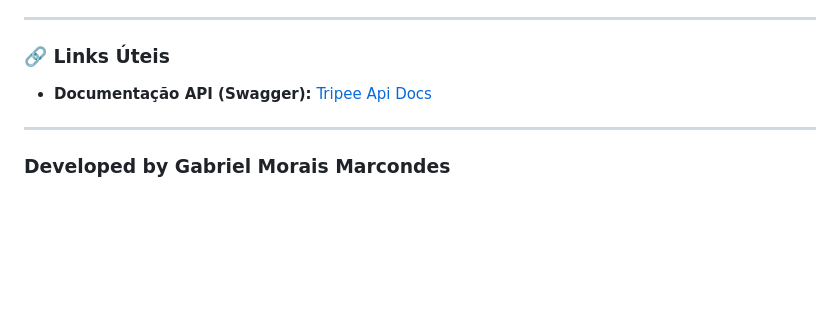
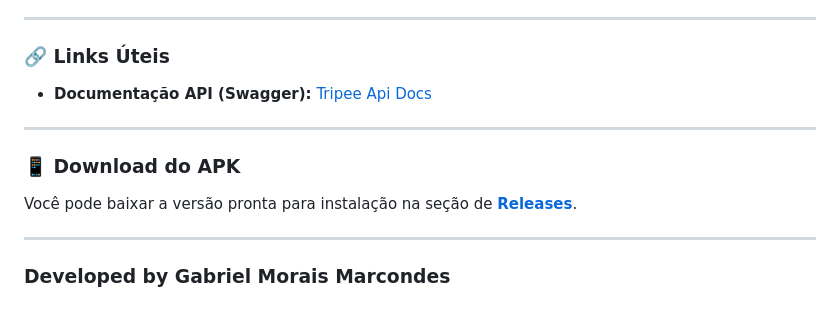
Before and after one commit to gmorais671/tripee_interview, a Markdown page: README.md, the part around the change. GitHub-like rendering; blank space fills up the shorter version.

Commit message:
Add APK download section to README
Added APK download section with link to Releases.

```diff
--- a/README.md
+++ b/README.md
@@ -107,4 +107,9 @@ Os modelos (DTOs) do projeto foram implementados com freezed e json_serializable
 
 ---
 
+### 📱 Download do APK
+Você pode baixar a versão pronta para instalação na seção de **[Releases](https://github.com/gmorais671/tripee_interview/releases)**.
+
+---
+
 ### Developed by Gabriel Morais Marcondes
```
